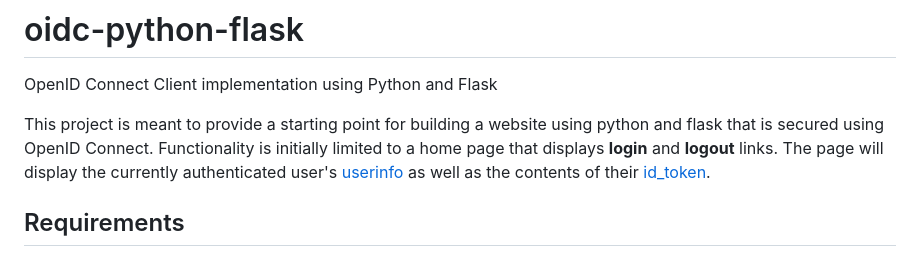
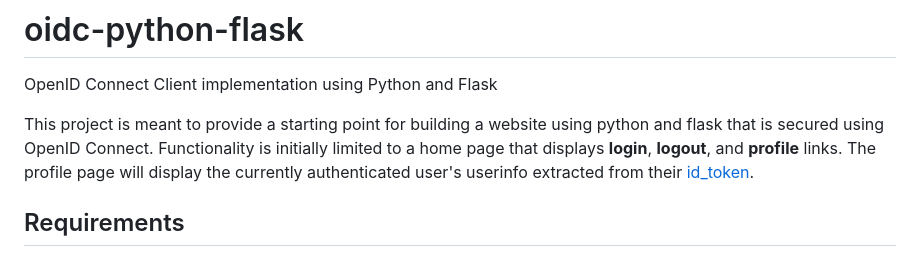
Before and after one commit to heathprovost/oidc-python-flask, a Markdown page: README.md, the part around the change printed below. Drawn GitHub-style.

```diff
--- a/README.md
+++ b/README.md
@@ -3,9 +3,8 @@
 OpenID Connect Client implementation using Python and Flask
 
 This project is meant to provide a starting point for building a website using python and flask that is secured using OpenID Connect.
-Functionality is initially limited to a home page that displays **login** and **logout** links. The page will display the currently
-authenticated user's [userinfo](https://connect2id.com/products/server/docs/api/userinfo) as well as the contents of their
-[id_token](https://auth0.com/blog/id-token-access-token-what-is-the-difference/).
+Functionality is initially limited to a home page that displays **login**, **logout**, and **profile** links. The profile page will
+display the currently authenticated user's userinfo extracted from their [id_token](https://auth0.com/blog/id-token-access-token-what-is-the-difference/).
 
 ## Requirements
 
```
Also changed, not shown: other parts of README.md (+1 -2 lines).
